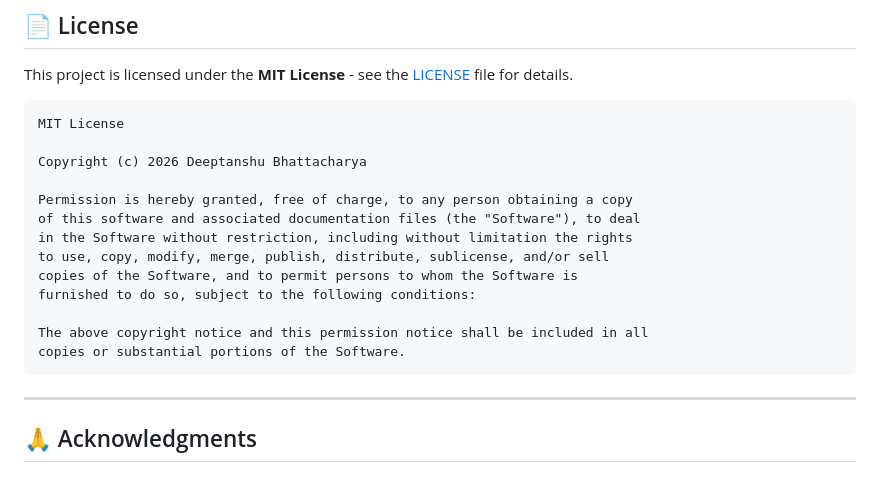
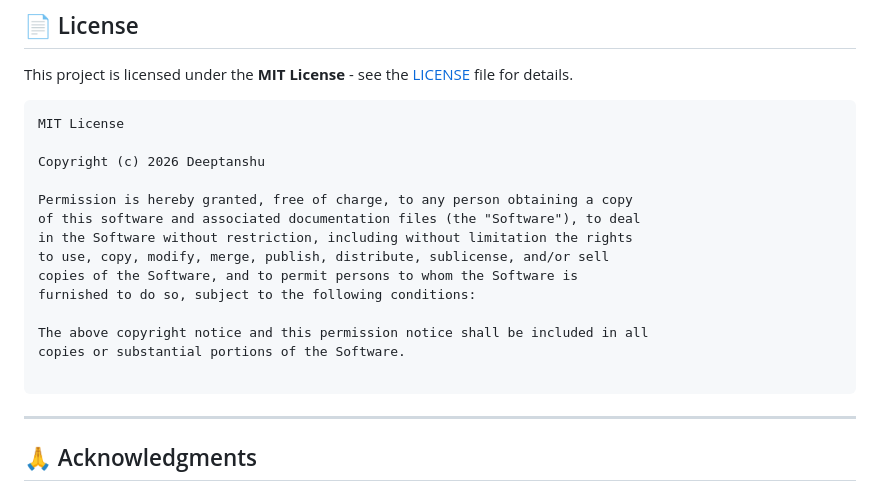
Before and after one commit to deeptanshb/My_Browser, a Markdown page: README.md, the part around the change. Rendered like a GitHub page.

````diff
--- a/README.md
+++ b/README.md
@@ -809,7 +809,7 @@ This project is licensed under the **MIT License** - see the [LICENSE](LICENSE)
 ```
 MIT License
 
-Copyright (c) 2026 Deeptanshu Bhattacharya
+Copyright (c) 2026 Deeptanshu
 
 Permission is hereby granted, free of charge, to any person obtaining a copy
 of this software and associated documentation files (the "Software"), to deal
@@ -820,6 +820,7 @@ furnished to do so, subject to the following conditions:
 
 The above copyright notice and this permission notice shall be included in all
 copies or substantial portions of the Software.
+
 ```
 
 ---
````
